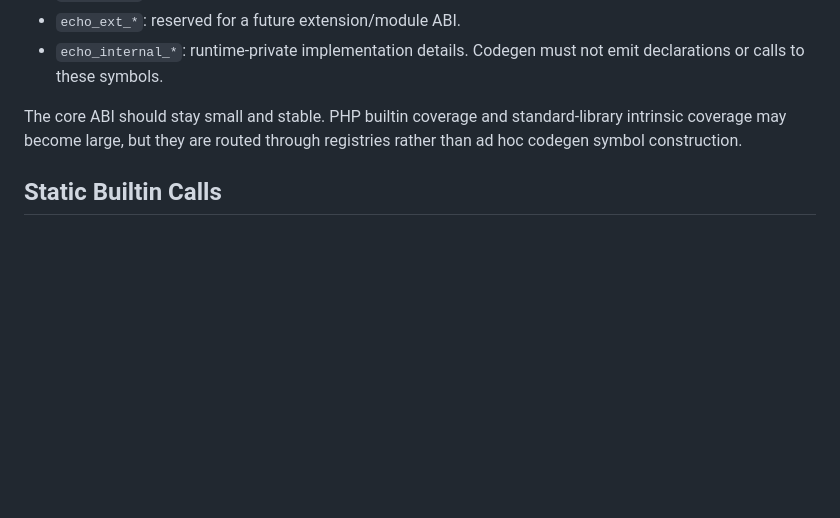
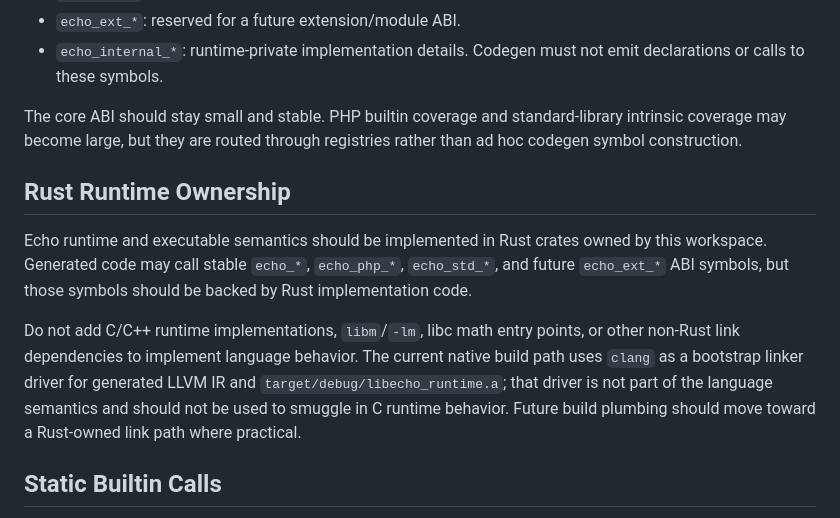
Before and after one commit to modoterra/echo, a Markdown page: docs/runtime-abi.md, the part around the change. Drawn GitHub-style; blank space fills up the shorter version.

Commit message:
docs: require Rust-owned runtime linking

```diff
--- a/docs/runtime-abi.md
+++ b/docs/runtime-abi.md
@@ -11,6 +11,20 @@ Echo's generated LLVM IR may declare many runtime symbols as PHP compatibility g
 - `echo_internal_*`: runtime-private implementation details. Codegen must not emit declarations or calls to these symbols.
 
 The core ABI should stay small and stable. PHP builtin coverage and standard-library intrinsic coverage may become large, but they are routed through registries rather than ad hoc codegen symbol construction.
+
+## Rust Runtime Ownership
+
+Echo runtime and executable semantics should be implemented in Rust crates owned by
+this workspace. Generated code may call stable `echo_*`, `echo_php_*`,
+`echo_std_*`, and future `echo_ext_*` ABI symbols, but those symbols should be
+backed by Rust implementation code.
+
+Do not add C/C++ runtime implementations, `libm`/`-lm`, libc math entry points,
+or other non-Rust link dependencies to implement language behavior. The current
+native build path uses `clang` as a bootstrap linker driver for generated LLVM IR
+and `target/debug/libecho_runtime.a`; that driver is not part of the language
+semantics and should not be used to smuggle in C runtime behavior. Future build
+plumbing should move toward a Rust-owned link path where practical.
 
 ## Static Builtin Calls
 
```
Also changed, not shown: AGENTS.md (+2 -1 lines), docs/llvm-optimization-modes.md (+2 -2 lines).
